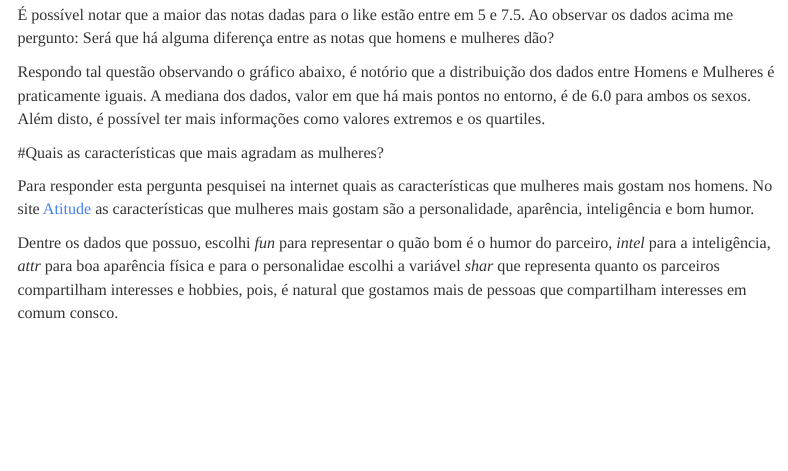
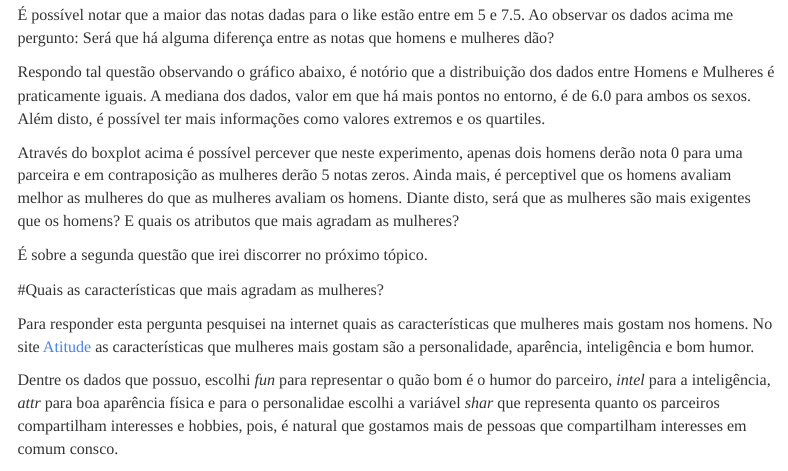
Before and after one commit to ArthurSampaio/DataAnalysis, an R Markdown document (LinearRegression/LinearRegression.Rmd): the page in a window 1100 px wide, from 510 px down. Rendered offline with R 4.5, knitr and Pandoc, with nearby package versions; the code chunks are not run, so their results and figures are left out; menus at the side of the page are left out.

Commit message:
HORA DE LARGAR O BATENTE

````diff
--- a/LinearRegression/LinearRegression.Rmd
+++ b/LinearRegression/LinearRegression.Rmd
@@ -83,6 +83,9 @@ Respondo tal questão observando o gráfico abaixo, é notório que a distribui
   (gg <- ggplotly(p))
 ```
 
+Através do boxplot acima é possível percever que neste experimento, apenas dois homens derão nota 0 para uma parceira e em contraposição as mulheres derão 5 notas zeros. Ainda mais, é perceptivel que os homens avaliam melhor as mulheres do que as mulheres avaliam os homens. Diante disto, será que as mulheres são mais exigentes que os homens? E quais os atributos que mais agradam as mulheres?
+
+É sobre a segunda questão que irei discorrer no próximo tópico.
 
 #Quais as características que mais agradam as mulheres?
 
````
